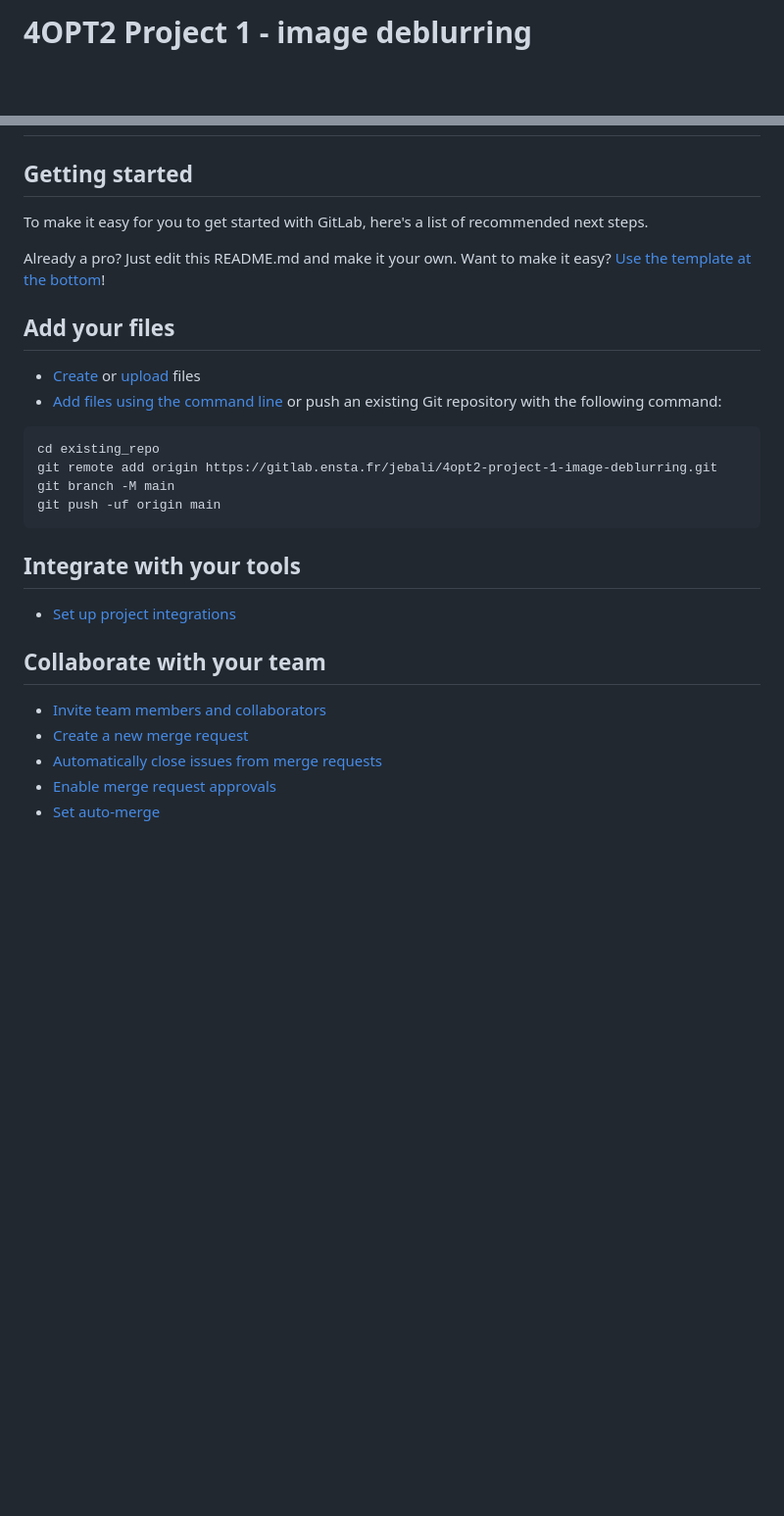
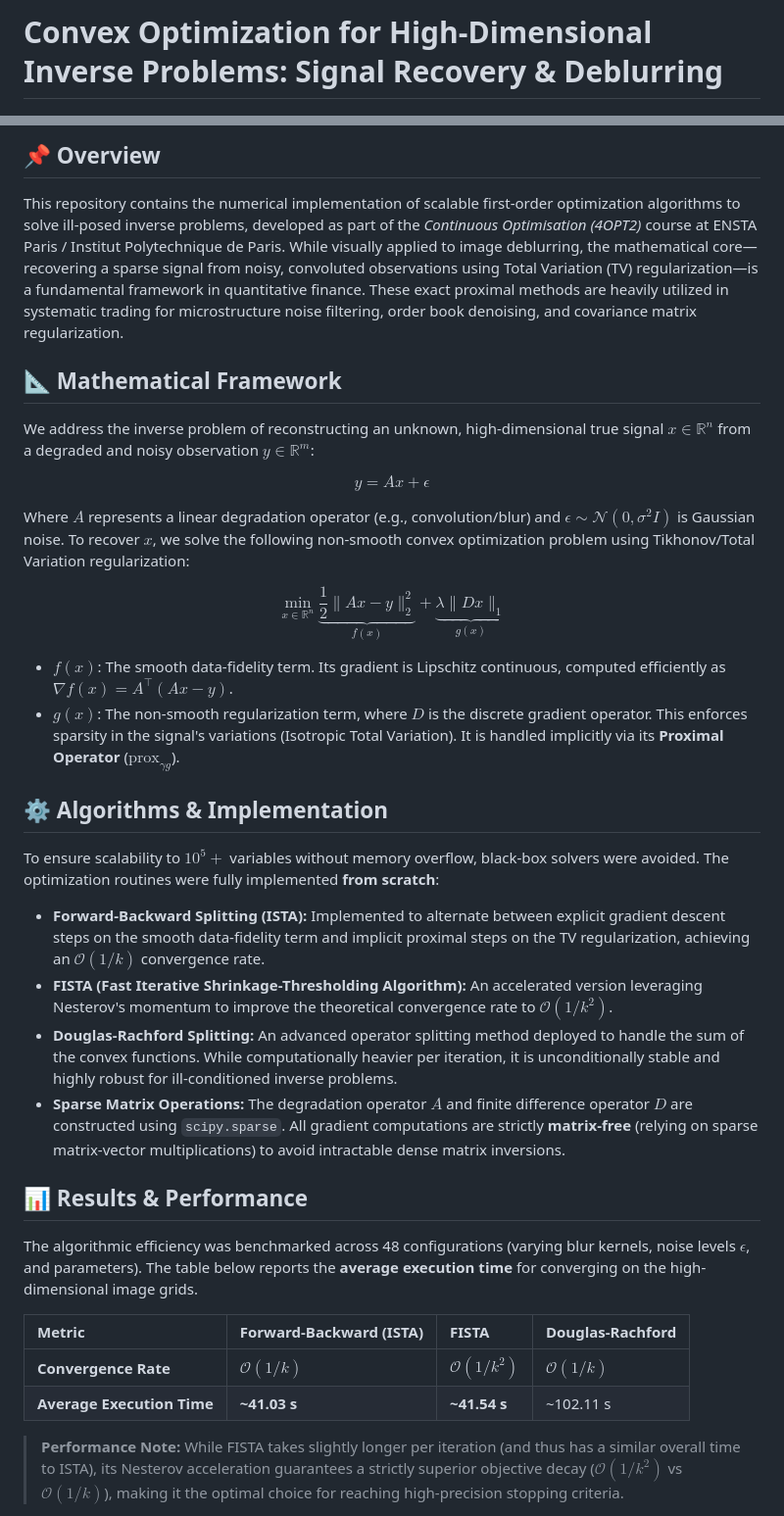
Before and after one commit to ramzi-jebali/Proximal-Optimization-Inverse-Problems, a Markdown page: README.md, 2 parts joined by grey strips. Shown at 98% size. Drawn GitHub-style; blank space fills up the shorter version.

Commit message:
Revise README for project clarity and structure
Updated project title and overview, added mathematical framework and tech stack sections, and removed unnecessary content.

````diff
--- a/README.md
+++ b/README.md
@@ -1,2 +1,2 @@
-# 4OPT2 Project 1 - image deblurring
+# Convex Optimization for High-Dimensional Inverse Problems: Signal Recovery & Deblurring
 
@@ -3,32 +8,34 @@
 
+## 📌 Overview
+This repository contains the numerical implementation of scalable first-order optimization algorithms to solve ill-posed inverse problems, developed as part of the *Continuous Optimisation (4OPT2)* course at ENSTA Paris / Institut Polytechnique de Paris. While visually applied to image deblurring, the mathematical core—recovering a sparse signal from noisy, convoluted observations using Total Variation (TV) regularization—is a fundamental framework in quantitative finance. These exact proximal methods are heavily utilized in systematic trading for microstructure noise filtering, order book denoising, and covariance matrix regularization.
 
-## Getting started
+## 📐 Mathematical Framework
+We address the inverse problem of reconstructing an unknown, high-dimensional true signal $x \in \mathbb{R}^n$ from a degraded and noisy observation $y \in \mathbb{R}^m$:
 
-To make it easy for you to get started with GitLab, here's a list of recommended next steps.
+$$y = A x + \epsilon$$
 
-Already a pro? Just edit this README.md and make it your own. Want to make it easy? [Use the template at the bottom](#editing-this-readme)!
+Where $A$ represents a linear degradation operator (e.g., convolution/blur) and $\epsilon \sim \mathcal{N}(0, \sigma^2 I)$ is Gaussian noise. To recover $x$, we solve the following non-smooth convex optimization problem using Tikhonov/Total Variation regularization:
 
-## Add your files
+$$\min_{x \in \mathbb{R}^n} \underbrace{\frac{1}{2} \|A x - y\|_2^2}_{f(x)} + \underbrace{\lambda \|D x\|_1}_{g(x)}$$
 
-* [Create](https://docs.gitlab.com/ee/user/project/repository/web_editor.html#create-a-file) or [upload](https://docs.gitlab.com/ee/user/project/repository/web_editor.html#upload-a-file) files
-* [Add files using the command line](https://docs.gitlab.com/topics/git/add_files/#add-files-to-a-git-repository) or push an existing Git repository with the following command:
+- **$f(x)$**: The smooth data-fidelity term. Its gradient is Lipschitz continuous, computed efficiently as $\nabla f(x) = A^\top(Ax - y)$.
+- **$g(x)$**: The non-smooth regularization term, where $D$ is the discrete gradient operator. This enforces sparsity in the signal's variations (Isotropic Total Variation). It is handled implicitly via its **Proximal Operator** ($\text{prox}_{\gamma g}$).
 
-```
-cd existing_repo
-git remote add origin https://gitlab.ensta.fr/jebali/4opt2-project-1-image-deblurring.git
-git branch -M main
-git push -uf origin main
-```
+## ⚙️ Algorithms & Implementation
+To ensure scalability to $10^5+$ variables without memory overflow, black-box solvers were avoided. The optimization routines were fully implemented **from scratch**:
 
-## Integrate with your tools
+* **Forward-Backward Splitting (ISTA):** Implemented to alternate between explicit gradient descent steps on the smooth data-fidelity term and implicit proximal steps on the TV regularization, achieving an $\mathcal{O}(1/k)$ convergence rate.
+* **FISTA (Fast Iterative Shrinkage-Thresholding Algorithm):** An accelerated version leveraging Nesterov's momentum to improve the theoretical convergence rate to **$\mathcal{O}(1/k^2)$**.
+* **Douglas-Rachford Splitting:** An advanced operator splitting method deployed to handle the sum of the convex functions. While computationally heavier per iteration, it is unconditionally stable and highly robust for ill-conditioned inverse problems.
+* **Sparse Matrix Operations:** The degradation operator $A$ and finite difference operator $D$ are constructed using `scipy.sparse`. All gradient computations are strictly **matrix-free** (relying on sparse matrix-vector multiplications) to avoid intractable dense matrix inversions.
 
-* [Set up project integrations](https://gitlab.ensta.fr/jebali/4opt2-project-1-image-deblurring/-/settings/integrations)
+## 📊 Results & Performance
+The algorithmic efficiency was benchmarked across 48 configurations (varying blur kernels, noise levels $\epsilon$, and parameters). The table below reports the **average execution time** for converging on the high-dimensional image grids.
 
-## Collaborate with your team
+| Metric | Forward-Backward (ISTA) | FISTA | Douglas-Rachford |
+| :--- | :--- | :--- | :--- |
+| **Convergence Rate** | $\mathcal{O}(1/k)$ | $\mathcal{O}(1/k^2)$ | $\mathcal{O}(1/k)$ |
+| **Average Execution Time** | **~41.03 s** | **~41.54 s** | ~102.11 s |
 
-* [Invite team members and collaborators](https://docs.gitlab.com/ee/user/project/members/)
-* [Create a new merge request](https://docs.gitlab.com/ee/user/project/merge_requests/creating_merge_requests.html)
-* [Automatically close issues from merge requests](https://docs.gitlab.com/ee/user/project/issues/managing_issues.html#closing-issues-automatically)
-* [Enable merge request approvals](https://docs.gitlab.com/ee/user/project/merge_requests/approvals/)
-* [Set auto-merge](https://docs.gitlab.com/user/project/merge_requests/auto_merge/)
+> **Performance Note:** While FISTA takes slightly longer per iteration (and thus has a similar overall time to ISTA), its Nesterov acceleration guarantees a strictly superior objective decay ($\mathcal{O}(1/k^2)$ vs $\mathcal{O}(1/k)$), making it the optimal choice for reaching high-precision stopping criteria.
 
````
Also changed, not shown: other parts of README.md (+14 -58 lines).
